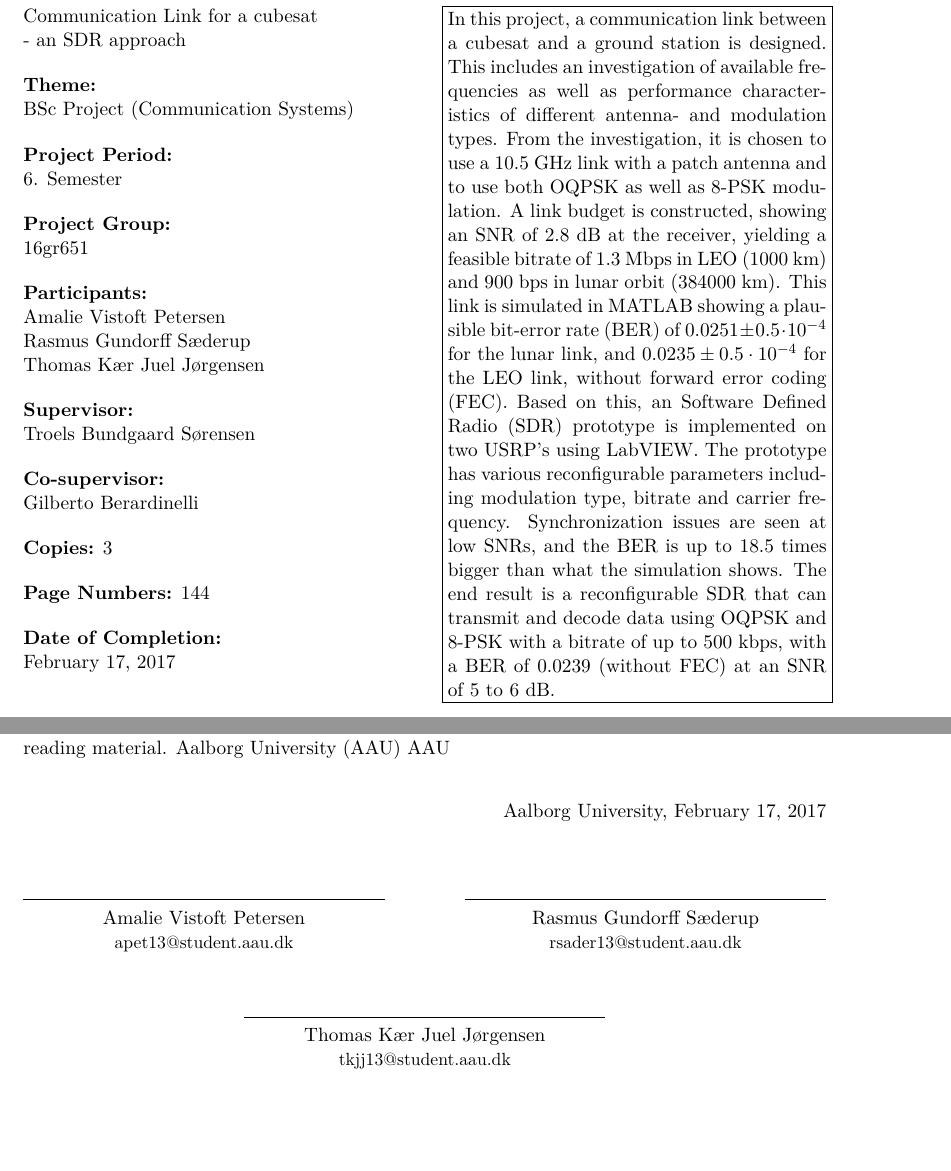
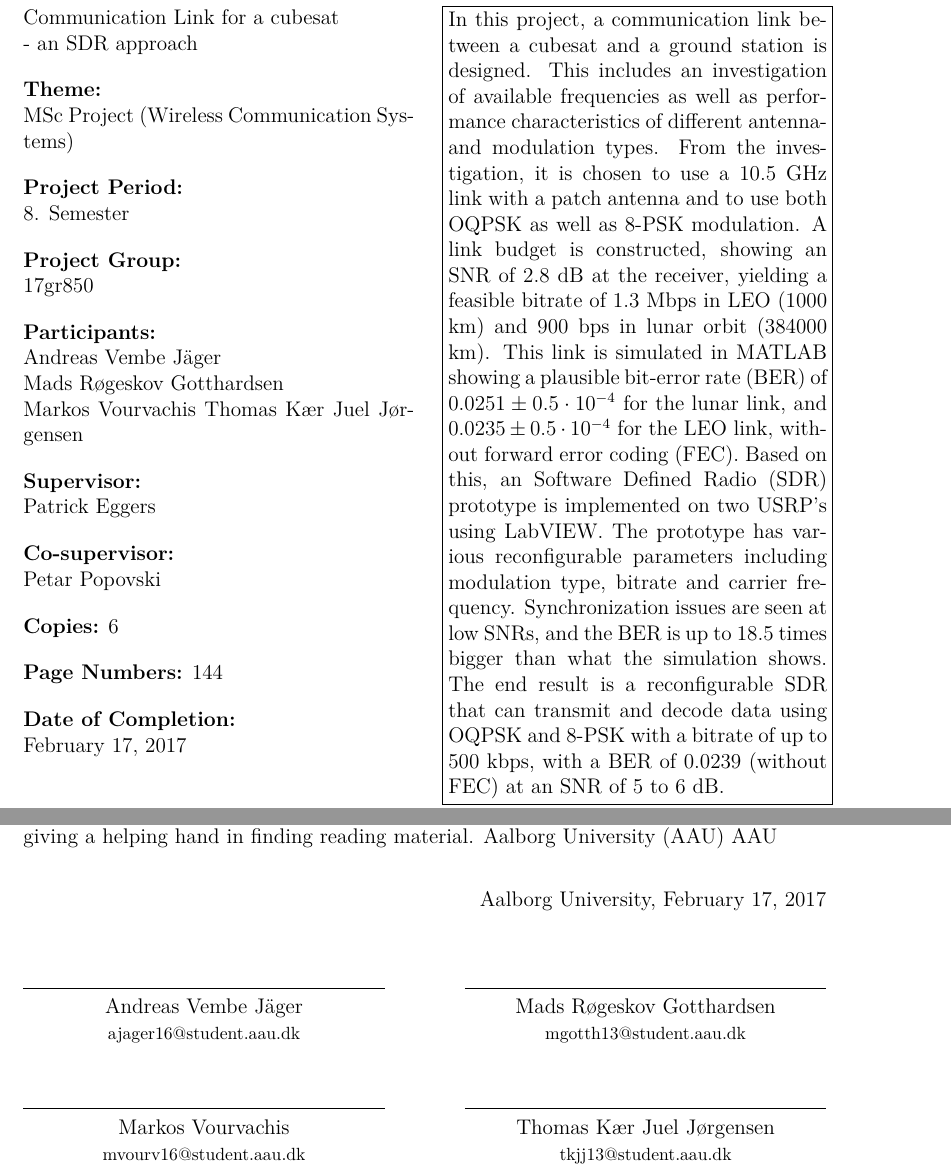
Before and after one commit to tkjj13/P8, a LaTeX thesis (report/main.tex, which reads report/formalia/preface.tex, report/formalia/titlepage.tex, report/setup/glossaries.tex): two parts of pages 3 and 7 of 15, joined at a grey line, cut so that both start at the same text, the shorter picture padded with empty space. Compiled offline with pdfLaTeX.

Commit message:
report updates

```diff
--- a/report/formalia/preface.tex
+++ b/report/formalia/preface.tex
@@ -22,23 +23,32 @@ Special thanks should be addressed to PhD student Dereje Assefa and associate pr
 \begin{minipage}[b]{0.45\textwidth}
  \centering
  \rule{\textwidth}{0.45pt}\\
-  Amalie Vistoft Petersen\\
- {\footnotesize apet13@student.aau.dk}
+  Andreas Vembe Jäger\\
+ {\footnotesize ajager16@student.aau.dk}
 \end{minipage}
 \vspace{1.5\baselineskip}
 \hfill
 \begin{minipage}[b]{0.45\textwidth}
  \centering
  \rule{\textwidth}{0.45pt}\\
-  Rasmus Gundorff Sæderup\\
- {\footnotesize rsader13@student.aau.dk}
+  Mads Røgeskov Gotthardsen\\
+ {\footnotesize mgotth13@student.aau.dk}
 \end{minipage}
 
-\noindent\makebox[\textwidth][c]{%
+%\noindent\makebox[\textwidth][c]{%
 \begin{minipage}[b]{0.45\textwidth}
  \centering
  \rule{\textwidth}{0.5pt}
+   Markos Vourvachis\\
+ {\footnotesize mvourv16@student.aau.dk}
+\end{minipage}
+\vspace{1.5\baselineskip}
+\hfill
+\begin{minipage}[b]{0.45\textwidth}
+ \centering
+ \rule{\textwidth}{0.45pt}\\
    Thomas Kær Juel Jørgensen\\
  {\footnotesize tkjj13@student.aau.dk}
-\end{minipage}}
-}
+\end{minipage}
+
+%}}
--- a/report/formalia/titlepage.tex
+++ b/report/formalia/titlepage.tex
@@ -46,23 +46,24 @@
   \danishprojectinfo{
     Communication Link for a cubesat\\ - an SDR approach%title
   }{%
-    BSc Project (Communication Systems)  %theme
+    MSc Project (Wireless Communication Systems)  %theme
   }{%
-    6. Semester %project period
+    8. Semester %project period
   }{%
-    16gr651 % project group
+    17gr850 % project group
   }{%
     %list of group members
-    Amalie Vistoft Petersen\\
-    Rasmus Gundorff Sæderup\\
+    Andreas Vembe Jäger\\
+    Mads Røgeskov Gotthardsen\\
+    Markos Vourvachis
     Thomas Kær Juel Jørgensen
   }{%
     %list of supervisors
-    Troels Bundgaard Sørensen
+    Patrick Eggers
     }{
-    Gilberto Berardinelli
+    Petar Popovski
     }{%
-    3 % number of printed copies
+    6 % number of printed copies
   }
   {%
     \today % date of completion
--- a/report/setup/glossaries.tex
+++ b/report/setup/glossaries.tex
@@ -12,7 +12,12 @@
 % view pdf
 
 %\newacronym{<label>}{<abbrv>}{<full>}
+%\newacronym{•}{•}{•}
 
+\newacronym{URC}{URC}{Ultra Reliable Communication}
+
+
+% old acronyms
 \newacronym{AAU}{AAU}{Aalborg University}
 \newacronym{AIS}{AIS}{automatic identification system}
 \newacronym{EPS}{EPS}{electronic power system}
```
Also changed, not shown: report/formalia/colophon.tex (+1 -1 lines), report/formalia/preface.tex (1 more changed lines).
